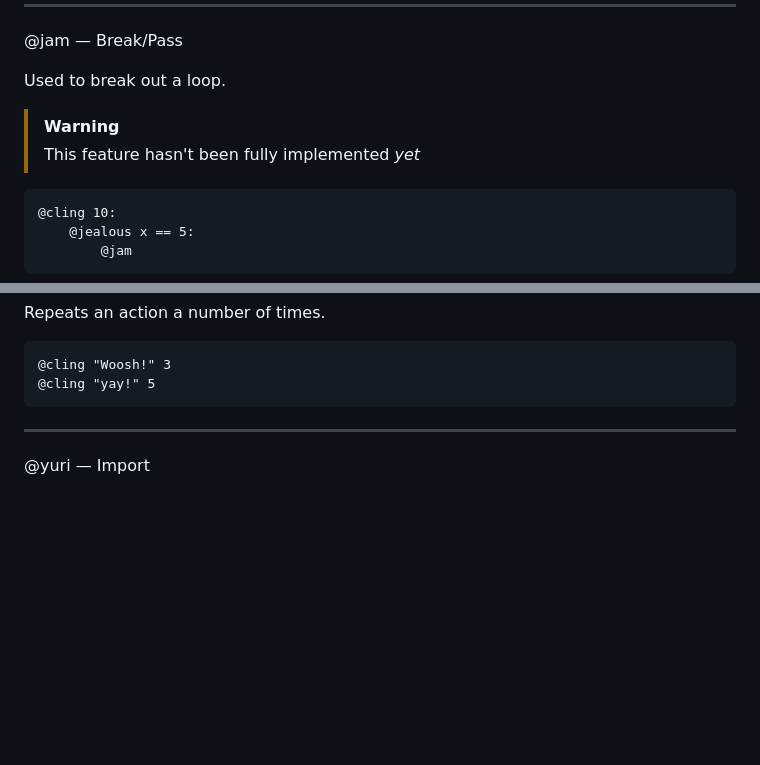
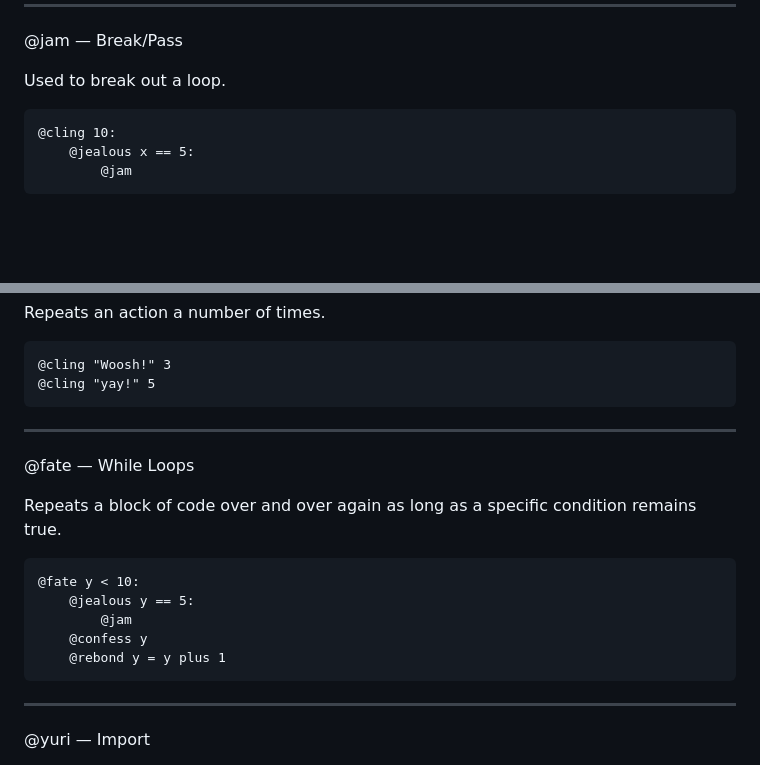
Before and after one commit to Kazooki123/yurilang, a Markdown page: README.md, 2 parts joined by grey strips. Rendered like a GitHub page; blank space fills up the shorter version.

````diff
--- a/README.md
+++ b/README.md
@@ -82,9 +82,6 @@ Returns a value after exiting
 @jam — Break/Pass
 
 Used to break out a loop.
-
-> [!WARNING]
-> This feature hasn't been fully implemented *yet*
 
 ```
 @cling 10:
@@ -194,6 +191,19 @@ Repeats an action a number of times.
 @cling "Woosh!" 3
 @cling "yay!" 5
 ```
+---
+
+@fate — While Loops
+
+Repeats a block of code over and over again as long as a specific condition remains true.
+
+```
+@fate y < 10:
+    @jealous y == 5:
+        @jam
+    @confess y
+    @rebond y = y plus 1
+```
 
 ---
 
````
